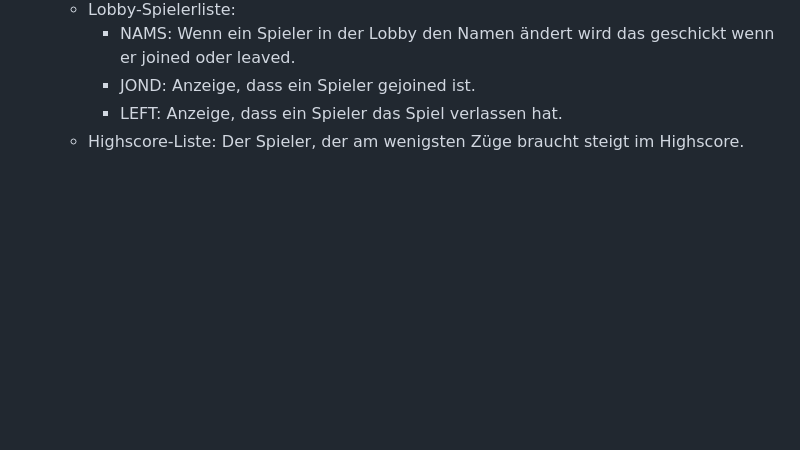
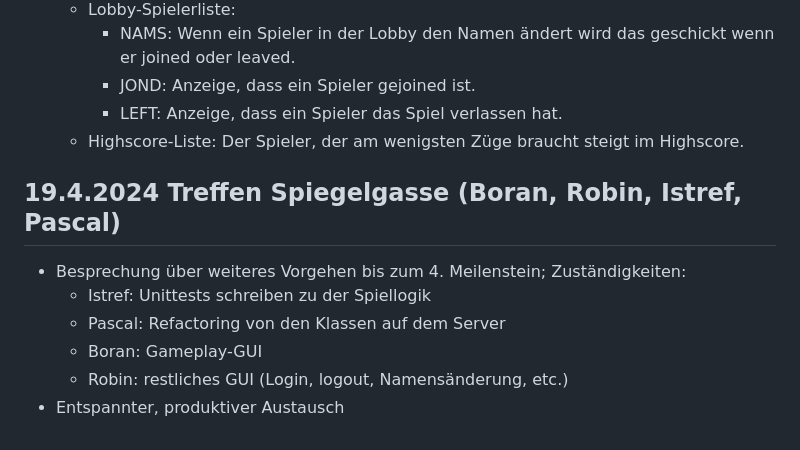
Before and after one commit to p-vf/JavaTiles, a Markdown page: project_documents/diary.md, the part around the change. GitHub-like rendering; blank space fills up the shorter version.

Commit message:
docs(diary): add entry from meeting of the 19th of April.

```diff
--- a/project_documents/diary.md
+++ b/project_documents/diary.md
@@ -220,3 +220,11 @@ und auch, dass wir gerne einen Cheatcode einfügen würden.
     - JOND: Anzeige, dass ein Spieler gejoined ist.
     - LEFT: Anzeige, dass ein Spieler das Spiel verlassen hat.
   - Highscore-Liste: Der Spieler, der am wenigsten Züge braucht steigt im Highscore.
+
+## 19.4.2024 Treffen Spiegelgasse (Boran, Robin, Istref, Pascal)
+- Besprechung über weiteres Vorgehen bis zum 4. Meilenstein; Zuständigkeiten:
+  - Istref: Unittests schreiben zu der Spiellogik
+  - Pascal: Refactoring von den Klassen auf dem Server
+  - Boran: Gameplay-GUI
+  - Robin: restliches GUI (Login, logout, Namensänderung, etc.)
+- Entspannter, produktiver Austausch
```
